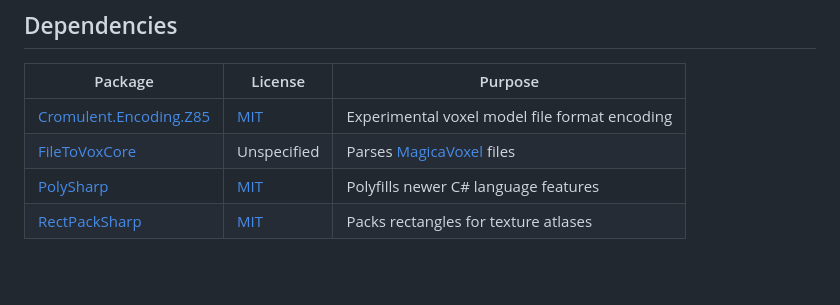
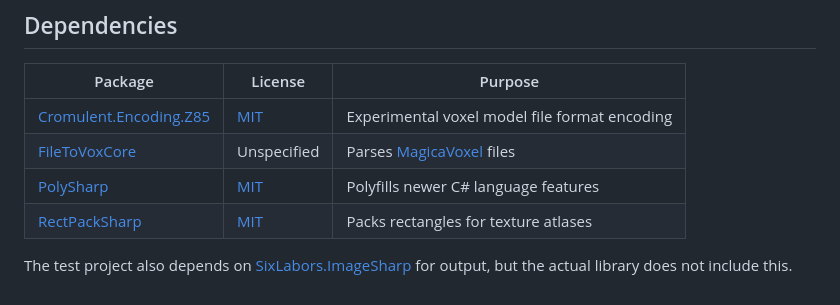
Before and after one commit to BenMcLean/Voxel2Pixel, a Markdown page: README.md, the part around the change. Drawn GitHub-style; blank space fills up the shorter version.

Commit message:
Note about the ImageSharp dependency

```diff
--- a/README.md
+++ b/README.md
@@ -47,3 +47,5 @@ Finally, all the sprites are combined into one texture atlas, where `output` is
 |[FileToVoxCore](https://github.com/Zarbuz/FileToVoxCore)|Unspecified|Parses [MagicaVoxel](https://ephtracy.github.io/) files|
 |[PolySharp](https://github.com/Sergio0694/PolySharp)|[MIT](https://github.com/Sergio0694/PolySharp/blob/main/LICENSE)|Polyfills newer C# language features|
 |[RectPackSharp](https://github.com/ThomasMiz/RectpackSharp)|[MIT](https://github.com/ThomasMiz/RectpackSharp/blob/main/LICENSE)|Packs rectangles for texture atlases|
+
+The test project also depends on [SixLabors.ImageSharp](https://github.com/SixLabors/ImageSharp) for output, but the actual library does not include this.
```
